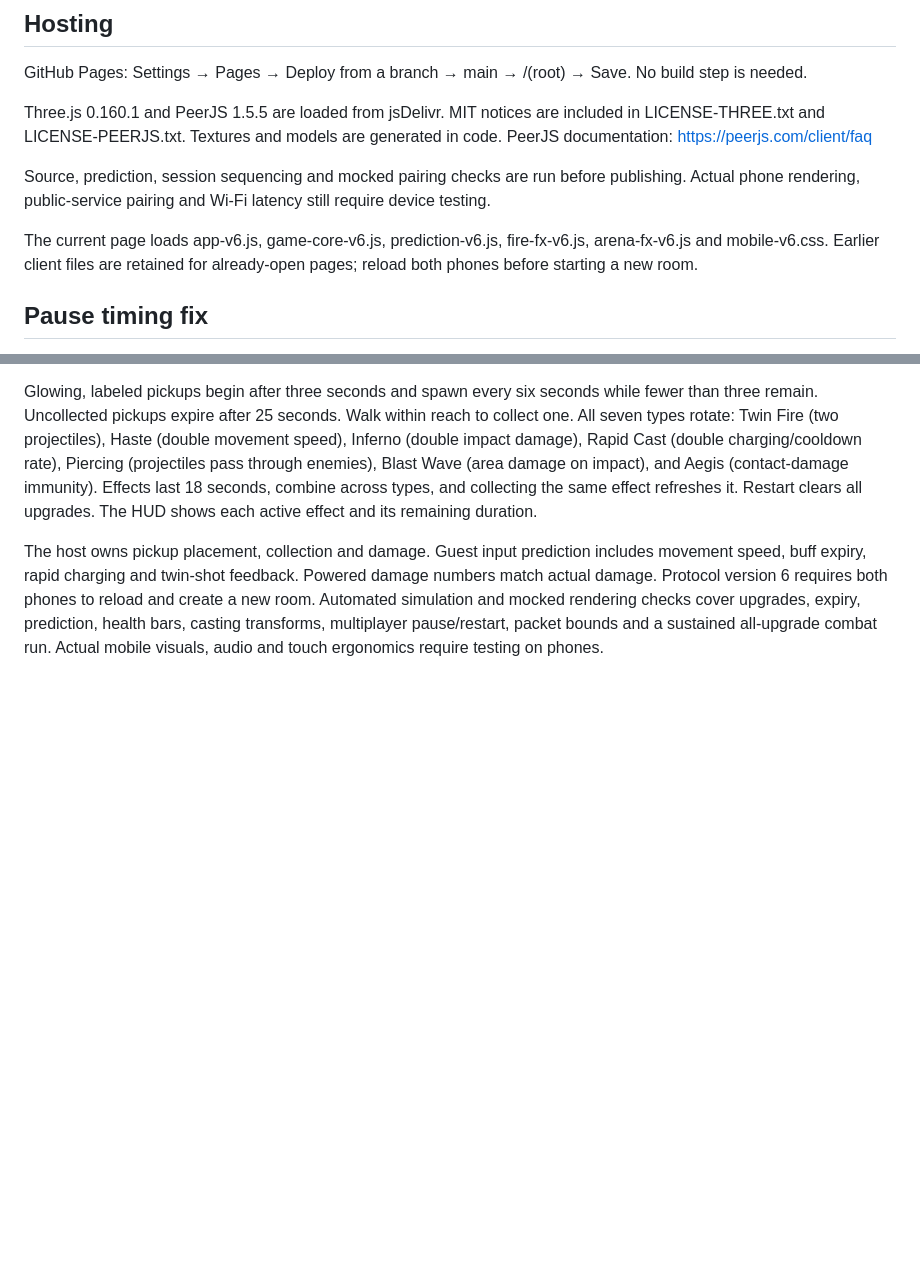
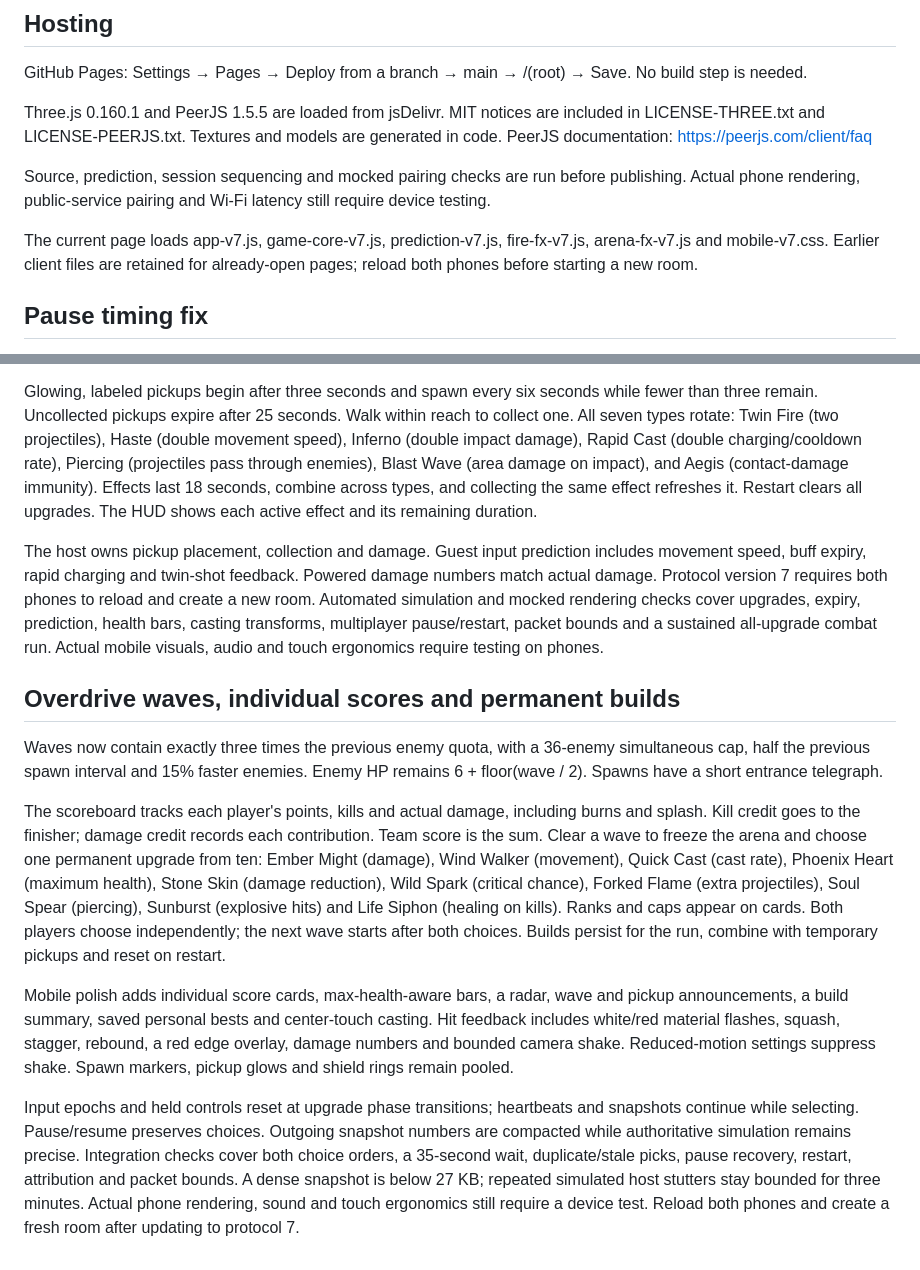
Before and after one commit to refreshingday/multiplayerTest, a Markdown page: README.md, 2 parts joined by grey strips. GitHub-like rendering; blank space fills up the shorter version.

Commit message:
Document and polish Overdrive game progression

```diff
--- a/README.md
+++ b/README.md
@@ -29,7 +29,7 @@ PeerJS documentation: https://peerjs.com/client/faq
 
 Source, prediction, session sequencing and mocked pairing checks are run before publishing. Actual phone rendering, public-service pairing and Wi-Fi latency still require device testing.
 
-The current page loads app-v6.js, game-core-v6.js, prediction-v6.js, fire-fx-v6.js, arena-fx-v6.js and mobile-v6.css. Earlier client files are retained for already-open pages; reload both phones before starting a new room.
+The current page loads app-v7.js, game-core-v7.js, prediction-v7.js, fire-fx-v7.js, arena-fx-v7.js and mobile-v7.css. Earlier client files are retained for already-open pages; reload both phones before starting a new room.
 
 ## Pause timing fix
 A regression reproduced an unwanted Ready popup after about 30 seconds when the host had repeated brief rendering hitches: discarded simulation time accumulated unacknowledged guest inputs. The host now retains elapsed time and catches up in bounded batches. Brief visible frame hitches and focus changes do not force a pause; focus loss clears held controls. Hidden tabs, manual pauses, sustained update loss, or a visible freeze longer than two seconds still stop play safely. Stale remote firing stops within a quarter second. The input history tolerates up to two seconds and remains below the transport packet size limit. Regression checks compare the old failure with the fixed clock using the original buffer size, plus multi-minute simulations and pause/resume safeguards.
@@ -47,4 +47,14 @@ The camera follows the local player at a closer zoom in portrait and landscape.
 
 Glowing, labeled pickups begin after three seconds and spawn every six seconds while fewer than three remain. Uncollected pickups expire after 25 seconds. Walk within reach to collect one. All seven types rotate: Twin Fire (two projectiles), Haste (double movement speed), Inferno (double impact damage), Rapid Cast (double charging/cooldown rate), Piercing (projectiles pass through enemies), Blast Wave (area damage on impact), and Aegis (contact-damage immunity). Effects last 18 seconds, combine across types, and collecting the same effect refreshes it. Restart clears all upgrades. The HUD shows each active effect and its remaining duration.
 
-The host owns pickup placement, collection and damage. Guest input prediction includes movement speed, buff expiry, rapid charging and twin-shot feedback. Powered damage numbers match actual damage. Protocol version 6 requires both phones to reload and create a new room. Automated simulation and mocked rendering checks cover upgrades, expiry, prediction, health bars, casting transforms, multiplayer pause/restart, packet bounds and a sustained all-upgrade combat run. Actual mobile visuals, audio and touch ergonomics require testing on phones.
+The host owns pickup placement, collection and damage. Guest input prediction includes movement speed, buff expiry, rapid charging and twin-shot feedback. Powered damage numbers match actual damage. Protocol version 7 requires both phones to reload and create a new room. Automated simulation and mocked rendering checks cover upgrades, expiry, prediction, health bars, casting transforms, multiplayer pause/restart, packet bounds and a sustained all-upgrade combat run. Actual mobile visuals, audio and touch ergonomics require testing on phones.
+
+
+## Overdrive waves, individual scores and permanent builds
+Waves now contain exactly three times the previous enemy quota, with a 36-enemy simultaneous cap, half the previous spawn interval and 15% faster enemies. Enemy HP remains 6 + floor(wave / 2). Spawns have a short entrance telegraph.
+
+The scoreboard tracks each player's points, kills and actual damage, including burns and splash. Kill credit goes to the finisher; damage credit records each contribution. Team score is the sum. Clear a wave to freeze the arena and choose one permanent upgrade from ten: Ember Might (damage), Wind Walker (movement), Quick Cast (cast rate), Phoenix Heart (maximum health), Stone Skin (damage reduction), Wild Spark (critical chance), Forked Flame (extra projectiles), Soul Spear (piercing), Sunburst (explosive hits) and Life Siphon (healing on kills). Ranks and caps appear on cards. Both players choose independently; the next wave starts after both choices. Builds persist for the run, combine with temporary pickups and reset on restart.
+
+Mobile polish adds individual score cards, max-health-aware bars, a radar, wave and pickup announcements, a build summary, saved personal bests and center-touch casting. Hit feedback includes white/red material flashes, squash, stagger, rebound, a red edge overlay, damage numbers and bounded camera shake. Reduced-motion settings suppress shake. Spawn markers, pickup glows and shield rings remain pooled.
+
+Input epochs and held controls reset at upgrade phase transitions; heartbeats and snapshots continue while selecting. Pause/resume preserves choices. Outgoing snapshot numbers are compacted while authoritative simulation remains precise. Integration checks cover both choice orders, a 35-second wait, duplicate/stale picks, pause recovery, restart, attribution and packet bounds. A dense snapshot is below 27 KB; repeated simulated host stutters stay bounded for three minutes. Actual phone rendering, sound and touch ergonomics still require a device test. Reload both phones and create a fresh room after updating to protocol 7.
```
